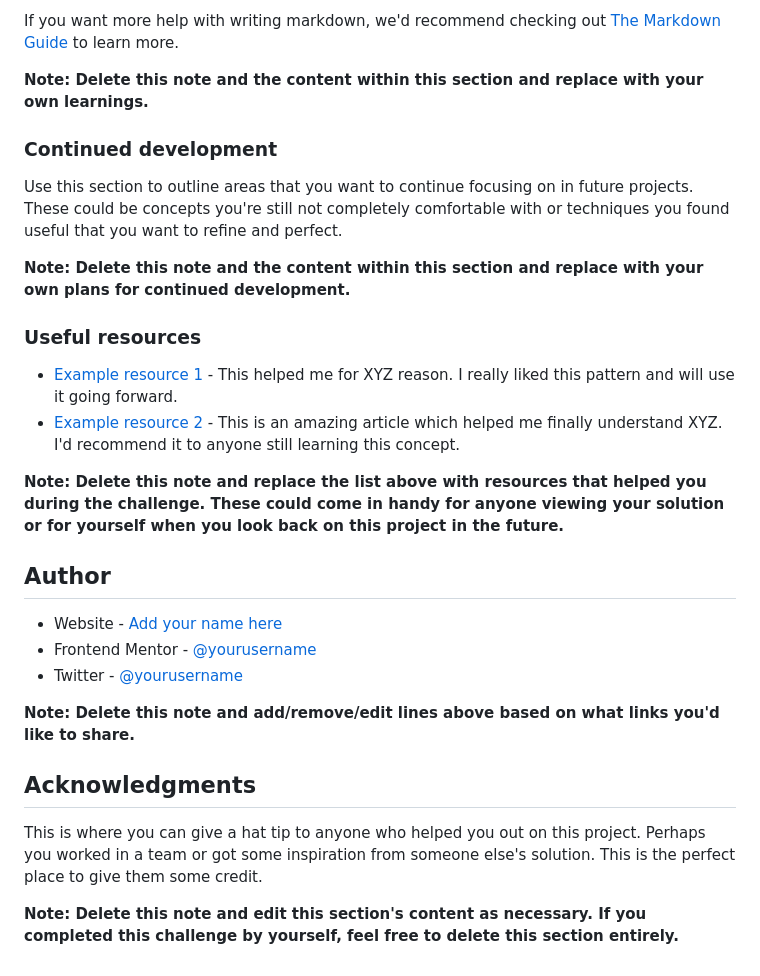
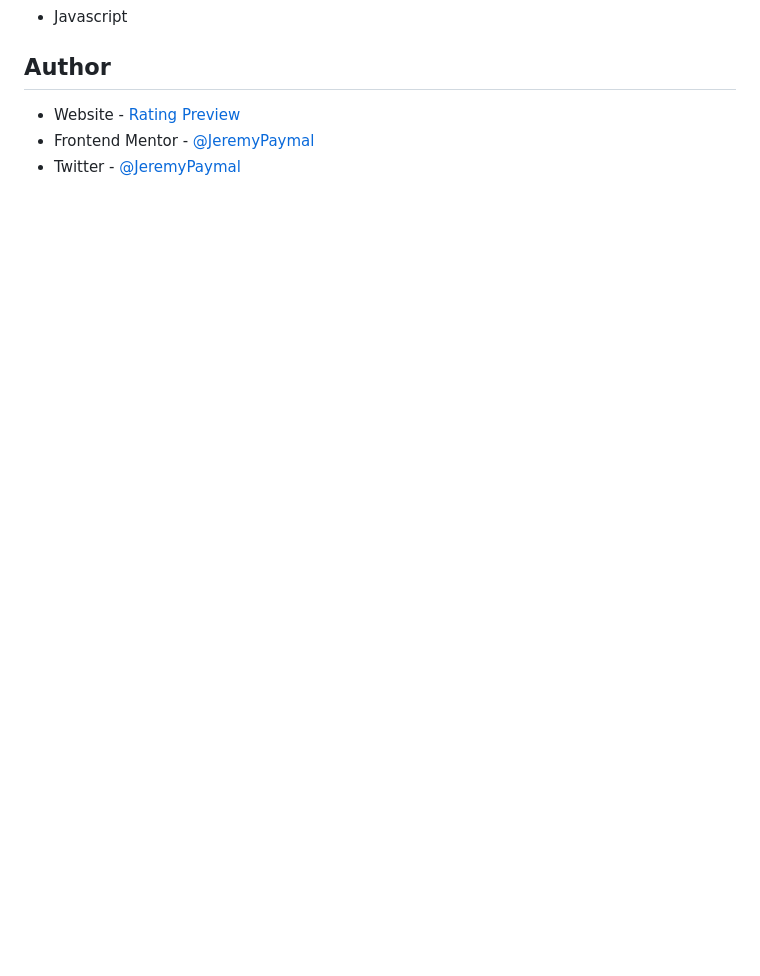
Before and after one commit to JeremyPaymal/Interactive-Rating, a Markdown page: README-template.md, the part around the change printed below. Drawn GitHub-style; blank space fills up the shorter version.

```diff
--- a/README-template.md
+++ b/README-template.md
@@ -84,30 +41,7 @@ const proudOfThisFunc = () => {
-If you want more help with writing markdown, we'd recommend checking out [The Markdown Guide](https://www.markdownguide.org/) to learn more.
-
-**Note: Delete this note and the content within this section and replace with your own learnings.**
-
-### Continued development
-
-Use this section to outline areas that you want to continue focusing on in future projects. These could be concepts you're still not completely comfortable with or techniques you found useful that you want to refine and perfect.
-
-**Note: Delete this note and the content within this section and replace with your own plans for continued development.**
-
-### Useful resources
-
-- [Example resource 1](https://www.example.com) - This helped me for XYZ reason. I really liked this pattern and will use it going forward.
-- [Example resource 2](https://www.example.com) - This is an amazing article which helped me finally understand XYZ. I'd recommend it to anyone still learning this concept.
-
-**Note: Delete this note and replace the list above with resources that helped you during the challenge. These could come in handy for anyone viewing your solution or for yourself when you look back on this project in the future.**
+- Javascript
 
 ## Author
 
-- Website - [Add your name here](https://www.your-site.com)
-- Frontend Mentor - [@yourusername](https://www.frontendmentor.io/profile/yourusername)
-- Twitter - [@yourusername](https://www.twitter.com/yourusername)
-
-**Note: Delete this note and add/remove/edit lines above based on what links you'd like to share.**
-
-## Acknowledgments
-
-This is where you can give a hat tip to anyone who helped you out on this project. Perhaps you worked in a team or got some inspiration from someone else's solution. This is the perfect place to give them some credit.
-
-**Note: Delete this note and edit this section's content as necessary. If you completed this challenge by yourself, feel free to delete this section entirely.**
+- Website - [Rating Preview](https://interact-rating-website.netlify.app/)
+- Frontend Mentor - [@JeremyPaymal](https://www.frontendmentor.io/profile/JeremyPaymal)
+- Twitter - [@JeremyPaymal](https://twitter.com/JeremyPaymal)
```
Also changed, not shown: other parts of README-template.md (+3 -46 lines), design/interactive-preview.png (added), 1 other file.
